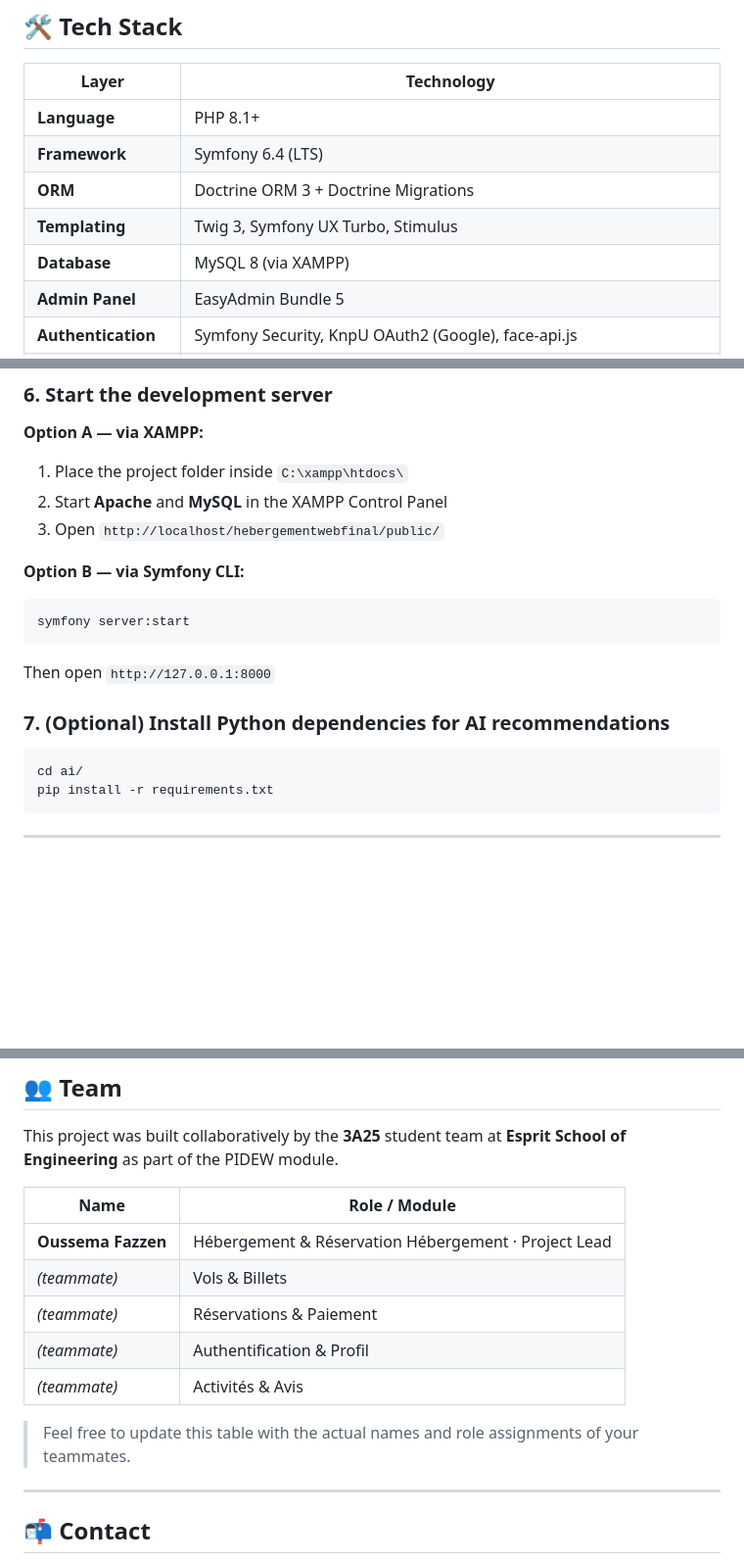
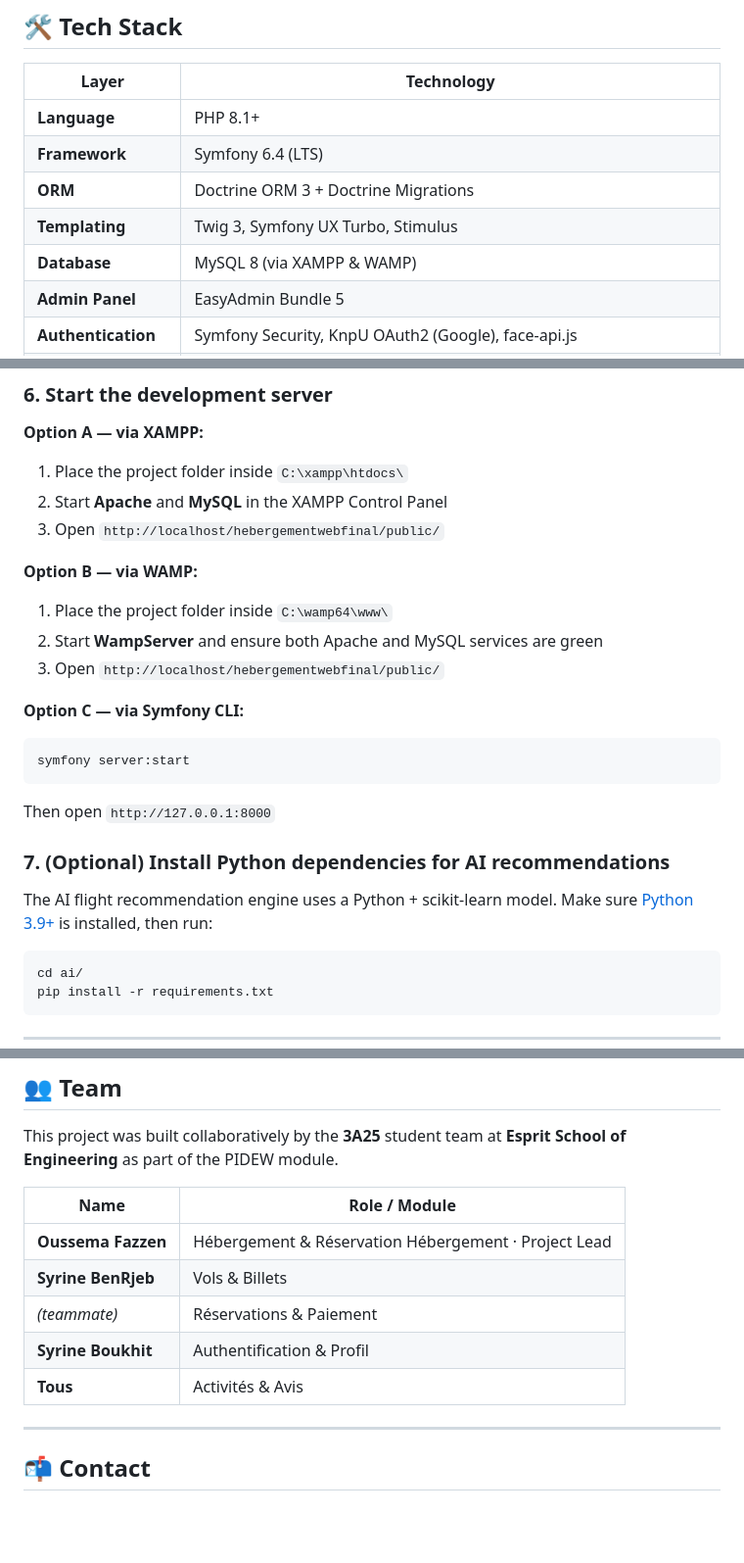
Before and after one commit to oussemafazzen/Esprit-PIDEW-3A25-2526-Travelia, a Markdown page: README.md, 3 parts joined by grey strips. Shown at 98% size. Rendered like a GitHub page; blank space fills up the shorter version.

Commit message:
docs: add Python badge, WAMP setup, fix tech stack and team table

````diff
--- a/README.md
+++ b/README.md
@@ -93,6 +94,6 @@ This project was developed as part of the **Projet Intégré de Développement W
 | **Framework** | Symfony 6.4 (LTS) |
 | **ORM** | Doctrine ORM 3 + Doctrine Migrations |
 | **Templating** | Twig 3, Symfony UX Turbo, Stimulus |
-| **Database** | MySQL 8 (via XAMPP) |
+| **Database** | MySQL 8 (via XAMPP & WAMP) |
 | **Admin Panel** | EasyAdmin Bundle 5 |
 | **Authentication** | Symfony Security, KnpU OAuth2 (Google), face-api.js |
@@ -167,13 +168,20 @@ php bin/console doctrine:migrations:migrate
 2. Start **Apache** and **MySQL** in the XAMPP Control Panel
 3. Open `http://localhost/hebergementwebfinal/public/`
 
-**Option B — via Symfony CLI:**
+**Option B — via WAMP:**
+1. Place the project folder inside `C:\wamp64\www\`
+2. Start **WampServer** and ensure both Apache and MySQL services are green
+3. Open `http://localhost/hebergementwebfinal/public/`
+
+**Option C — via Symfony CLI:**
 ```bash
 symfony server:start
 ```
 Then open `http://127.0.0.1:8000`
 
 ### 7. (Optional) Install Python dependencies for AI recommendations
+
+The AI flight recommendation engine uses a Python + scikit-learn model. Make sure [Python 3.9+](https://www.python.org/downloads/) is installed, then run:
 
 ```bash
 cd ai/
@@ -286,12 +294,12 @@ This project was built collaboratively by the **3A25** student team at **Esprit
 | Name | Role / Module |
 |---|---|
 | **Oussema Fazzen** | Hébergement & Réservation Hébergement · Project Lead |
-| *(teammate)* | Vols & Billets |
+| **Syrine BenRjeb** | Vols & Billets |
 | *(teammate)* | Réservations & Paiement |
-| *(teammate)* | Authentification & Profil |
-| *(teammate)* | Activités & Avis |
+| **Syrine Boukhit** | Authentification & Profil |
+| **Tous** | Activités & Avis |
 
-> Feel free to update this table with the actual names and role assignments of your teammates.
+
 
 ---
 
````
Also changed, not shown: other parts of README.md (+3 -2 lines).
